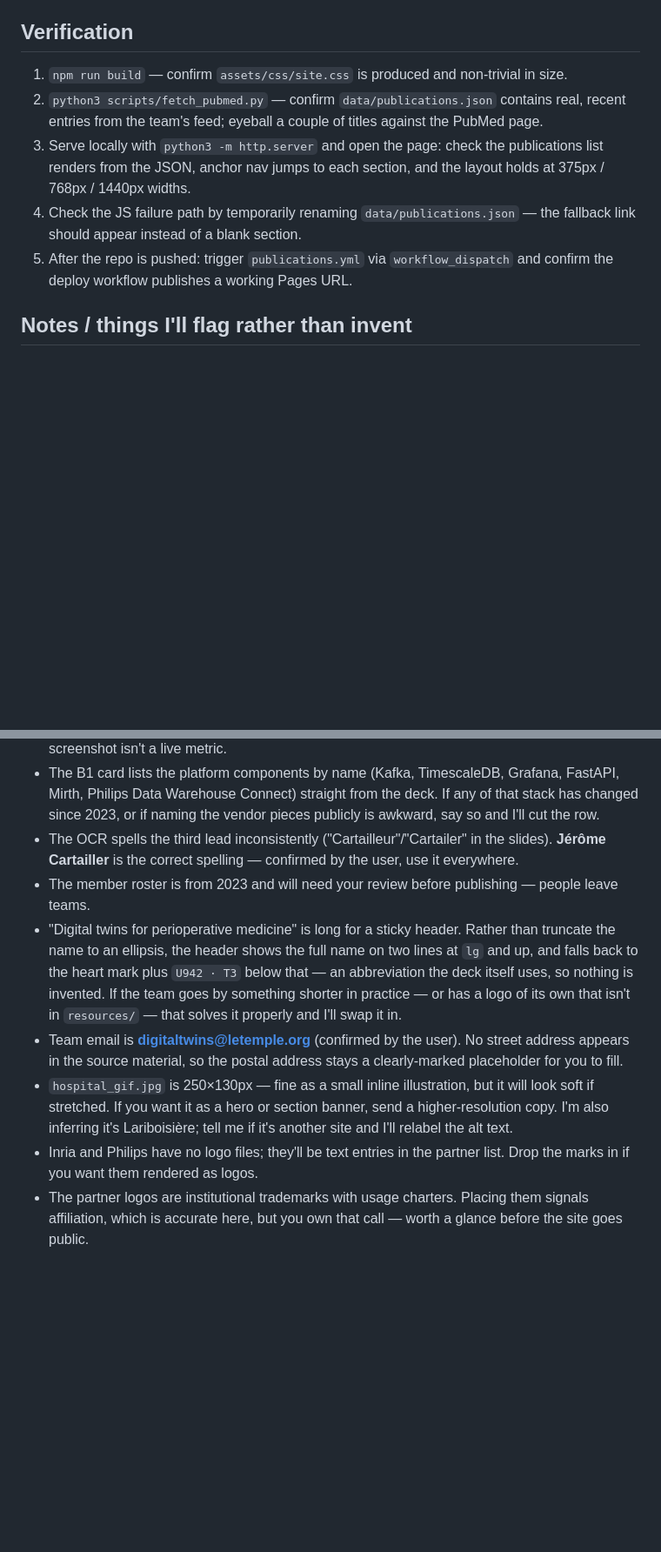
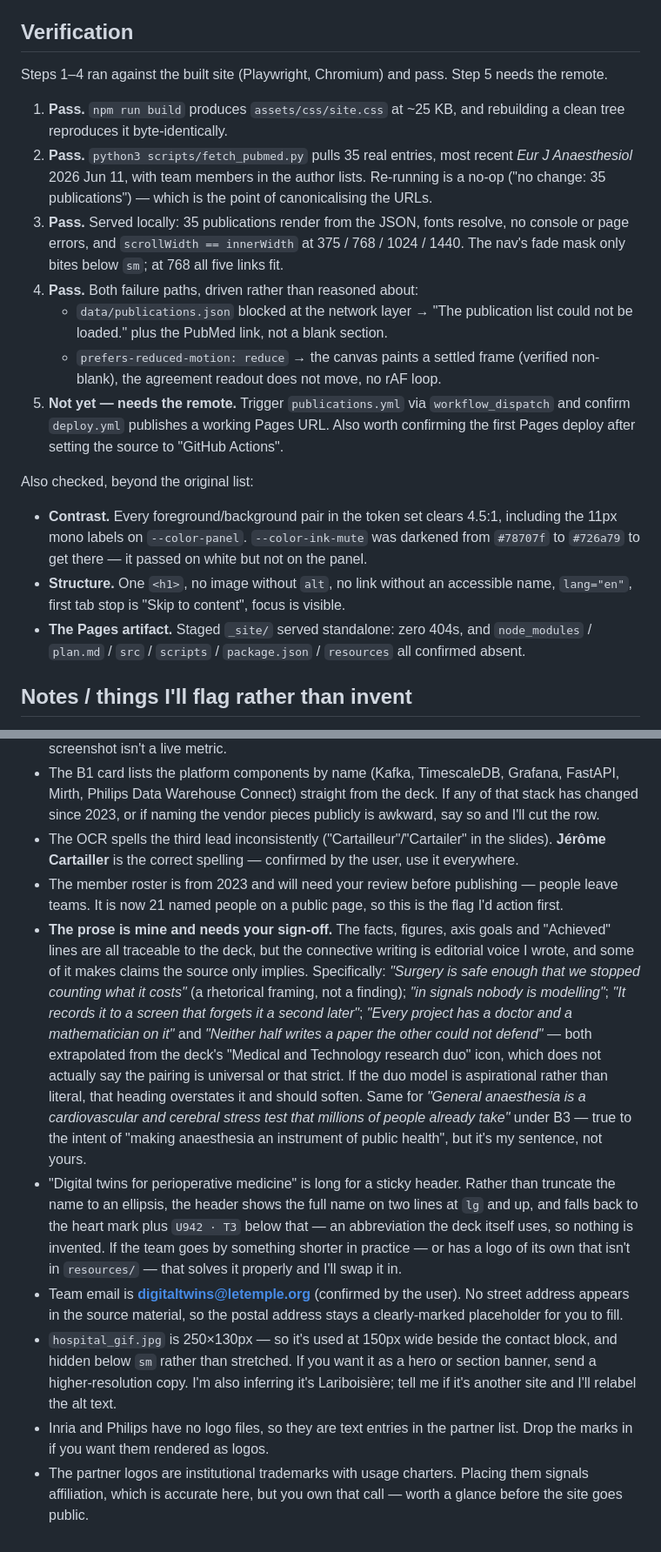
Before and after one commit to jaj42/digitaltwins_site, a Markdown page: plan.md, 2 parts joined by grey strips. Shown at 87% size. Rendered like a GitHub page; blank space fills up the shorter version.

Commit message:
Reconcile the plan with what was built
The plan still instructed digital-twin.png as the hero visual twenty lines
above the note explaining why it isn't — a reader following it top to
bottom would have got the wrong answer. Fixed in place, with a pointer to
the revision.

Also brought the pipeline section up to date with the live feed: the
emitted schema was missing `published`, and the two details that only
surfaced against real data are now written down rather than living in the
commit message — PubMed's per-request `ff` tracking timestamp (which would
commit a fresh diff nightly), and the citation/dc:date disagreement on
ahead-of-print papers.

Verification now records results instead of reading as future work.
Steps 1-4 pass; step 5 still needs the remote. Added 768px and 1024px to
the width check, which the plan asked for and I had not actually run —
both hold.

Flagged two things that belong in a "flag rather than invent" list:

- The prose is mine. The facts trace to the deck, but the connective
  writing is editorial voice, and some of it claims more than the source
  supports — "every project has a doctor and a mathematician on it" and
  "neither half writes a paper the other could not defend" are both
  extrapolated from a duo icon that says neither. If the duo model is
  aspirational rather than literal, that heading overstates it.
- The roster is 21 named people on a public page, sourced from a 2023
  deck. That's the flag to action first.

Co-Authored-By: Claude Opus 4.8 <noreply@anthropic.com>

```diff
--- a/plan.md
+++ b/plan.md
@@ -112,11 +115,20 @@ Design direction: clinical and restrained. The palette is inherited from the par
 
 ## Verification
 
-1. `npm run build` — confirm `assets/css/site.css` is produced and non-trivial in size.
-2. `python3 scripts/fetch_pubmed.py` — confirm `data/publications.json` contains real, recent entries from the team's feed; eyeball a couple of titles against the PubMed page.
-3. Serve locally with `python3 -m http.server` and open the page: check the publications list renders from the JSON, anchor nav jumps to each section, and the layout holds at 375px / 768px / 1440px widths.
-4. Check the JS failure path by temporarily renaming `data/publications.json` — the fallback link should appear instead of a blank section.
-5. After the repo is pushed: trigger `publications.yml` via `workflow_dispatch` and confirm the deploy workflow publishes a working Pages URL.
+Steps 1–4 ran against the built site (Playwright, Chromium) and pass. Step 5 needs the remote.
+
+1. **Pass.** `npm run build` produces `assets/css/site.css` at ~25 KB, and rebuilding a clean tree reproduces it byte-identically.
+2. **Pass.** `python3 scripts/fetch_pubmed.py` pulls 35 real entries, most recent *Eur J Anaesthesiol* 2026 Jun 11, with team members in the author lists. Re-running is a no-op ("no change: 35 publications") — which is the point of canonicalising the URLs.
+3. **Pass.** Served locally: 35 publications render from the JSON, fonts resolve, no console or page errors, and `scrollWidth == innerWidth` at 375 / 768 / 1024 / 1440. The nav's fade mask only bites below `sm`; at 768 all five links fit.
+4. **Pass.** Both failure paths, driven rather than reasoned about:
+   - `data/publications.json` blocked at the network layer → "The publication list could not be loaded." plus the PubMed link, not a blank section.
+   - `prefers-reduced-motion: reduce` → the canvas paints a settled frame (verified non-blank), the agreement readout does not move, no rAF loop.
+5. **Not yet — needs the remote.** Trigger `publications.yml` via `workflow_dispatch` and confirm `deploy.yml` publishes a working Pages URL. Also worth confirming the first Pages deploy after setting the source to "GitHub Actions".
+
+Also checked, beyond the original list:
+- **Contrast.** Every foreground/background pair in the token set clears 4.5:1, including the 11px mono labels on `--color-panel`. `--color-ink-mute` was darkened from `#78707f` to `#726a79` to get there — it passed on white but not on the panel.
+- **Structure.** One `<h1>`, no image without `alt`, no link without an accessible name, `lang="en"`, first tab stop is "Skip to content", focus is visible.
+- **The Pages artifact.** Staged `_site/` served standalone: zero 404s, and `node_modules` / `plan.md` / `src` / `scripts` / `package.json` / `resources` all confirmed absent.
 
 ## Notes / things I'll flag rather than invent
 
@@ -125,9 +137,10 @@ Design direction: clinical and restrained. The palette is inherited from the par
 - The hero waveform is a **schematic**, generated from a pulse model — it is not patient data, and the panel and the code comment both say so. The "agreement" readout is the real RMS agreement between the two traces on screen, so it's honest about the animation, but it is not a claim about any real twin's accuracy. The deck's monitor prototype shows a "DIGITAL TWIN ACCURACY INDEX 97%"; I deliberately did **not** put that number on the site, since a 2023 screenshot isn't a live metric.
 - The B1 card lists the platform components by name (Kafka, TimescaleDB, Grafana, FastAPI, Mirth, Philips Data Warehouse Connect) straight from the deck. If any of that stack has changed since 2023, or if naming the vendor pieces publicly is awkward, say so and I'll cut the row.
 - The OCR spells the third lead inconsistently ("Cartailleur"/"Cartailer" in the slides). **Jérôme Cartailler** is the correct spelling — confirmed by the user, use it everywhere.
-- The member roster is from 2023 and will need your review before publishing — people leave teams.
+- The member roster is from 2023 and will need your review before publishing — people leave teams. It is now 21 named people on a public page, so this is the flag I'd action first.
+- **The prose is mine and needs your sign-off.** The facts, figures, axis goals and "Achieved" lines are all traceable to the deck, but the connective writing is editorial voice I wrote, and some of it makes claims the source only implies. Specifically: *"Surgery is safe enough that we stopped counting what it costs"* (a rhetorical framing, not a finding); *"in signals nobody is modelling"*; *"It records it to a screen that forgets it a second later"*; *"Every project has a doctor and a mathematician on it"* and *"Neither half writes a paper the other could not defend"* — both extrapolated from the deck's "Medical and Technology research duo" icon, which does not actually say the pairing is universal or that strict. If the duo model is aspirational rather than literal, that heading overstates it and should soften. Same for *"General anaesthesia is a cardiovascular and cerebral stress test that millions of people already take"* under B3 — true to the intent of "making anaesthesia an instrument of public health", but it's my sentence, not yours.
 - "Digital twins for perioperative medicine" is long for a sticky header. Rather than truncate the name to an ellipsis, the header shows the full name on two lines at `lg` and up, and falls back to the heart mark plus `U942 · T3` below that — an abbreviation the deck itself uses, so nothing is invented. If the team goes by something shorter in practice — or has a logo of its own that isn't in `resources/` — that solves it properly and I'll swap it in.
 - Team email is **digitaltwins@letemple.org** (confirmed by the user). No street address appears in the source material, so the postal address stays a clearly-marked placeholder for you to fill.
-- `hospital_gif.jpg` is 250×130px — fine as a small inline illustration, but it will look soft if stretched. If you want it as a hero or section banner, send a higher-resolution copy. I'm also inferring it's Lariboisière; tell me if it's another site and I'll relabel the alt text.
-- Inria and Philips have no logo files; they'll be text entries in the partner list. Drop the marks in if you want them rendered as logos.
+- `hospital_gif.jpg` is 250×130px — so it's used at 150px wide beside the contact block, and hidden below `sm` rather than stretched. If you want it as a hero or section banner, send a higher-resolution copy. I'm also inferring it's Lariboisière; tell me if it's another site and I'll relabel the alt text.
+- Inria and Philips have no logo files, so they are text entries in the partner list. Drop the marks in if you want them rendered as logos.
 - The partner logos are institutional trademarks with usage charters. Placing them signals affiliation, which is accurate here, but you own that call — worth a glance before the site goes public.
```
Also changed, not shown: other parts of plan.md (+10 -7 lines).
